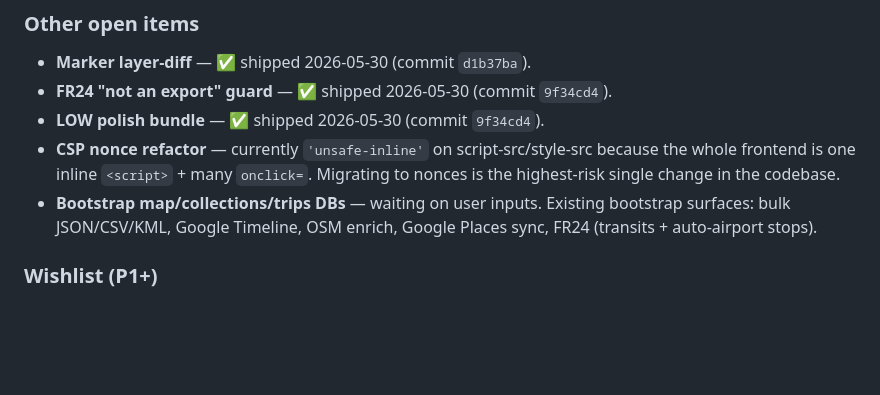
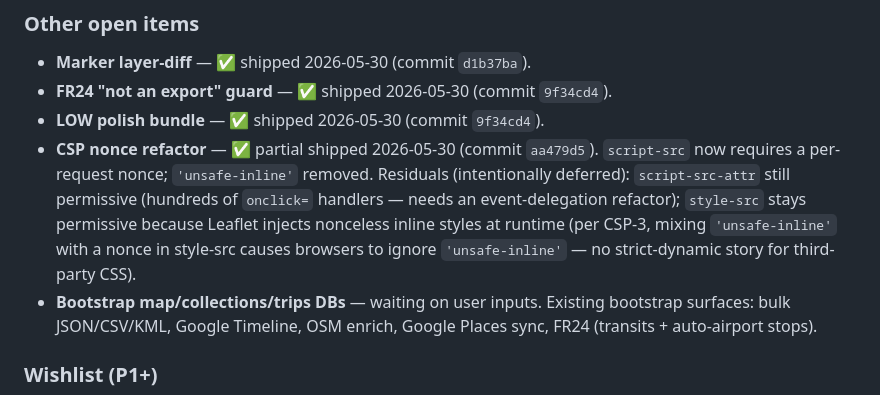
Before and after one commit to pedrofreitascampos/history-map, a Markdown page: roadmap.md, the part around the change. Drawn GitHub-style; blank space fills up the shorter version.

Commit message:
roadmap: mark CSP nonce as partial-shipped + note residuals
Co-Authored-By: Claude Opus 4.7 <noreply@anthropic.com>

```diff
--- a/roadmap.md
+++ b/roadmap.md
@@ -40,9 +40,14 @@ touches every `api()` call site + needs CSRF on state-changing routes.
 - **Marker layer-diff** — ✅ shipped 2026-05-30 (commit `d1b37ba`).
 - **FR24 "not an export" guard** — ✅ shipped 2026-05-30 (commit `9f34cd4`).
 - **LOW polish bundle** — ✅ shipped 2026-05-30 (commit `9f34cd4`).
-- **CSP nonce refactor** — currently `'unsafe-inline'` on script-src/style-src
-  because the whole frontend is one inline `<script>` + many `onclick=`.
-  Migrating to nonces is the highest-risk single change in the codebase.
+- **CSP nonce refactor** — ✅ partial shipped 2026-05-30 (commit `aa479d5`).
+  `script-src` now requires a per-request nonce; `'unsafe-inline'` removed.
+  Residuals (intentionally deferred): `script-src-attr` still permissive
+  (hundreds of `onclick=` handlers — needs an event-delegation refactor);
+  `style-src` stays permissive because Leaflet injects nonceless inline
+  styles at runtime (per CSP-3, mixing `'unsafe-inline'` with a nonce in
+  style-src causes browsers to ignore `'unsafe-inline'` — no strict-dynamic
+  story for third-party CSS).
 - **Bootstrap map/collections/trips DBs** — waiting on user inputs. Existing
   bootstrap surfaces: bulk JSON/CSV/KML, Google Timeline, OSM enrich, Google
   Places sync, FR24 (transits + auto-airport stops).
```
